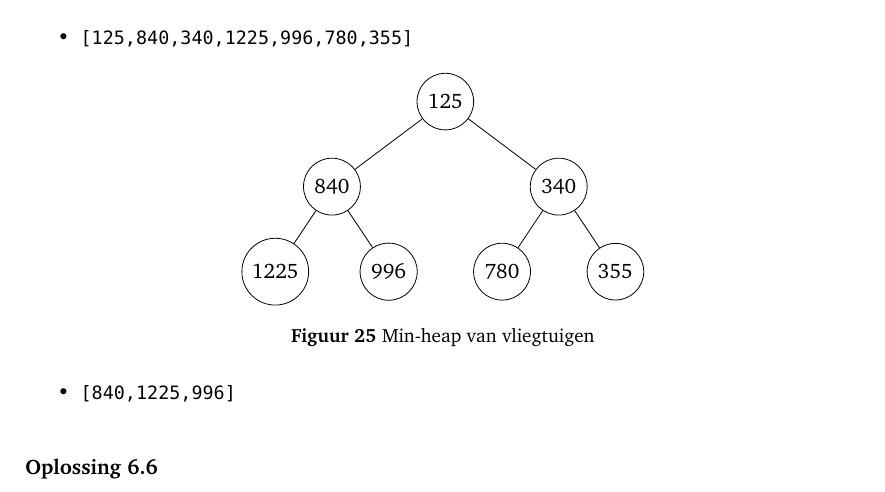
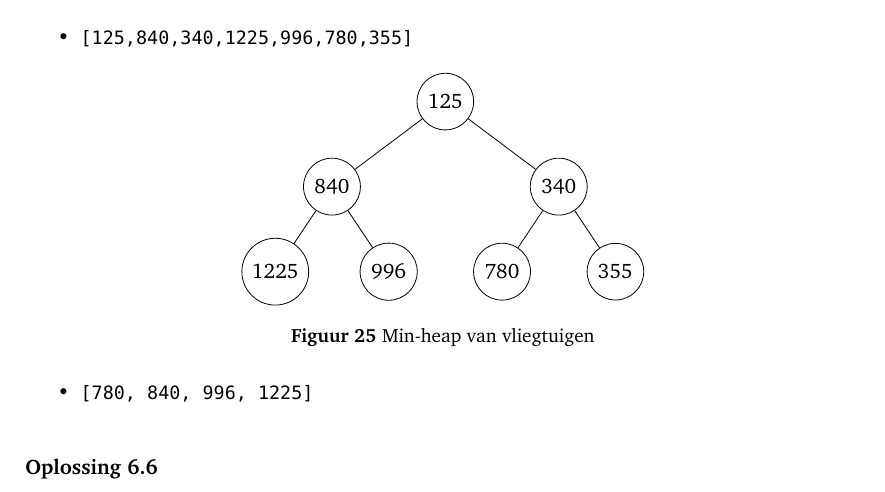
Before and after one commit to TomEversdijk/Bomen_en_grafen_oefeningen, a LaTeX book (Oefeningenbundel/B&G_oefeningen.tex, which reads Oefeningenbundel/ans1.tex): part of page 92 of 102, cut so that both start at the same text. The pictures show the PDF file Oefeningenbundel/B&G_oefeningen.pdf that the author committed with the source.

Commit message:
Oefening 6 oplossing verbetering

```diff
--- a/Oefeningenbundel/ans1.tex
+++ b/Oefeningenbundel/ans1.tex
@@ -1608,7 +1608,7 @@ child { node {340}
 \end{tikzpicture}
 \caption{Min-heap van vliegtuigen}
 \end{figure}
-\item \verb/[840,1225,996]/
+\item \verb/[780, 840, 996, 1225]/
 \end{itemize}
 \end{Oplossing}
 \begin{Oplossing}{6.6}
```
Also changed, not shown: Oefeningenbundel/B&G_oefeningen.tex (+1 -1 lines), Oefeningenbundel/B&G_oefeningen.pdf, week06_Overzichtsoefening/Oefeningen.pdf.
